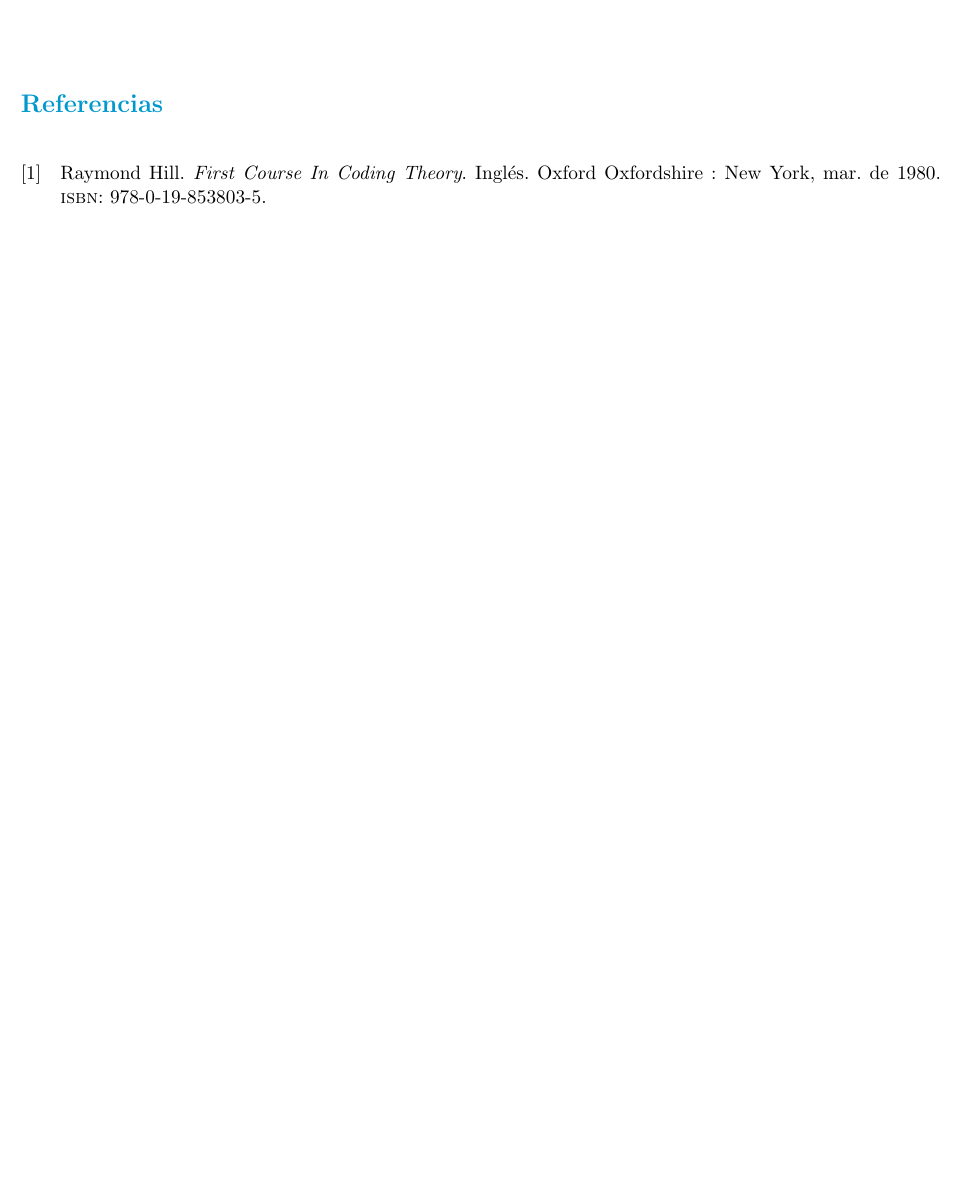
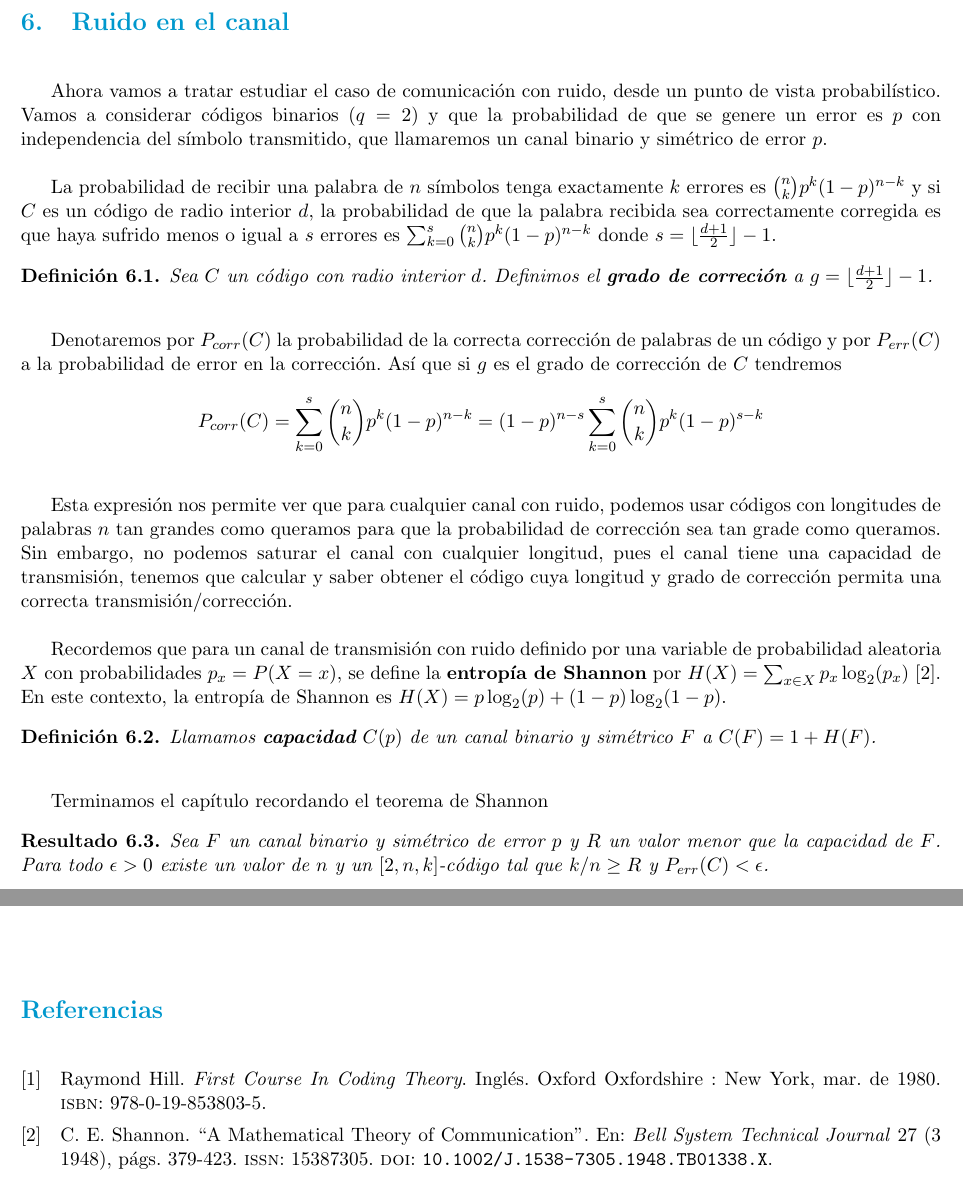
Before and after one commit to podxboq/CCE, a LaTeX document (src/main.tex, which reads src/cap6.tex): part of page 19 of 19 before the commit and two parts of pages 19 and 20 of 20 after it, the two joined at a grey line, cut at the place of the change, the shorter picture padded with empty space. Compiled offline with pdfLaTeX.

Commit message:
Capítulo 6. Canal con ruido

```diff
--- /dev/null
+++ b/src/cap6.tex
@@ -0,0 +1,27 @@
+\section{Ruido en el canal}
+Ahora vamos a tratar estudiar el caso de comunicación con ruido, desde un punto de vista probabilístico.\ Vamos a considerar códigos binarios ($q=2$) y que la probabilidad de que se genere un error es $p$ con independencia del símbolo transmitido, que llamaremos un canal binario y simétrico de error $p$.
+
+La probabilidad de recibir una palabra de $n$ símbolos tenga exactamente $k$ errores es $\binom{n}{k}p^k(1-p)^{n-k}$ y si $C$ es un código de radio interior $d$, la probabilidad de que la palabra recibida sea correctamente corregida es que haya sufrido menos o igual a $s$ errores es $\sum_{k=0}^s \binom{n}{k} p^k(1-p)^{n-k}$ donde $s=\lowerInt{\frac{d+1}{2}}-1$.
+
+\begin{definition}
+	Sea $C$ un código con radio interior $d$.\ Definimos el \define{grado de correción}{grado-correcion} a $g=\lowerInt{\frac{d+1}{2}}-1$.
+\end{definition}
+
+Denotaremos por $P_{corr}(C)$ la probabilidad de la correcta corrección de palabras de un código y por $P_{err}(C)$ a la probabilidad de error en la corrección.\ Así que si $g$ es el grado de corrección de $C$ tendremos
+\[
+	P_{corr}(C) = \sum_{k=0}^s \binom{n}{k} p^k(1-p)^{n-k}=(1-p)^{n-s}\sum_{k=0}^s \binom{n}{k} p^k(1-p)^{s-k}
+\]
+
+Esta expresión nos permite ver que para cualquier canal con ruido, podemos usar códigos con longitudes de palabras $n$ tan grandes como queramos para que la probabilidad de corrección sea tan grade como queramos.\ Sin embargo, no podemos saturar el canal con cualquier longitud, pues el canal tiene una capacidad de transmisión, tenemos que calcular y saber obtener el código cuya longitud y grado de corrección permita una correcta transmisión/corrección.
+
+Recordemos que para un canal de transmisión con ruido definido por una variable de probabilidad aleatoria $X$ con probabilidades $p_x=P(X=x)$, se define la \define{entropía de Shannon}{entropia-shannon} por $H(X)=\sum_{x\in X}p_x \log_2(p_x)$~\cite{shannon}.
+En este contexto, la entropía de Shannon es $H(X)=p \log_2(p) + (1-p) \log_2(1-p)$.
+
+\begin{definition}
+	Llamamos \define{capacidad}{capacidad} $C(p)$ de un canal binario y simétrico $F$ a $C(F)=1+H(F)$.
+\end{definition}
+
+Terminamos el capítulo recordando el teorema de Shannon
+\begin{lemma}
+	Sea $F$ un canal binario y simétrico de error $p$ y $R$ un valor menor que la capacidad de $F$.\ Para todo $\epsilon>0$ existe un valor de $n$ y un $[2, n, k]$-código tal que $k/n\geq R$ y $P_{err}(C)<\epsilon$.
+\end{lemma}
--- a/src/main.tex
+++ b/src/main.tex
@@ -22,5 +22,6 @@
 	\include{cap3}
 	\include{cap4}
 	\include{cap5}
+	\include{cap6}
 	\printbibliography
 \end{document}
```
Also changed, not shown: src/bibliografia.bib (+11 -0 lines).
